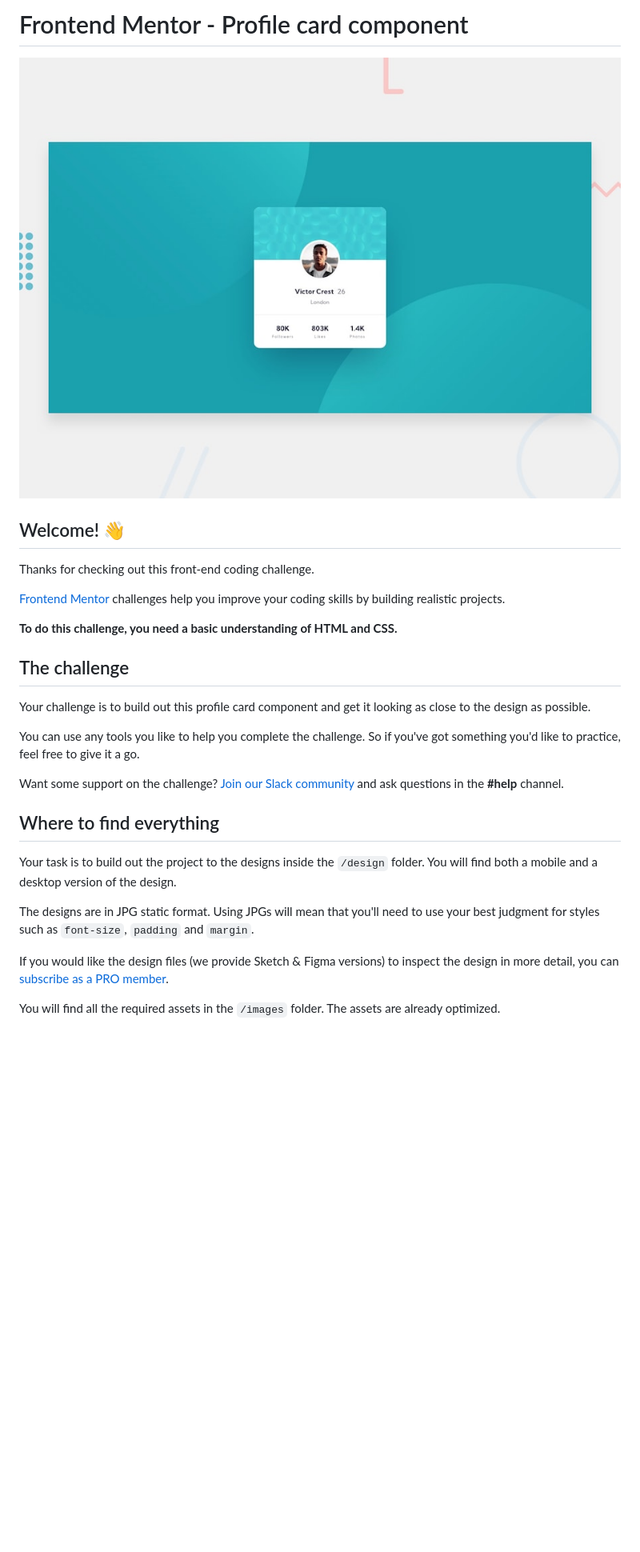
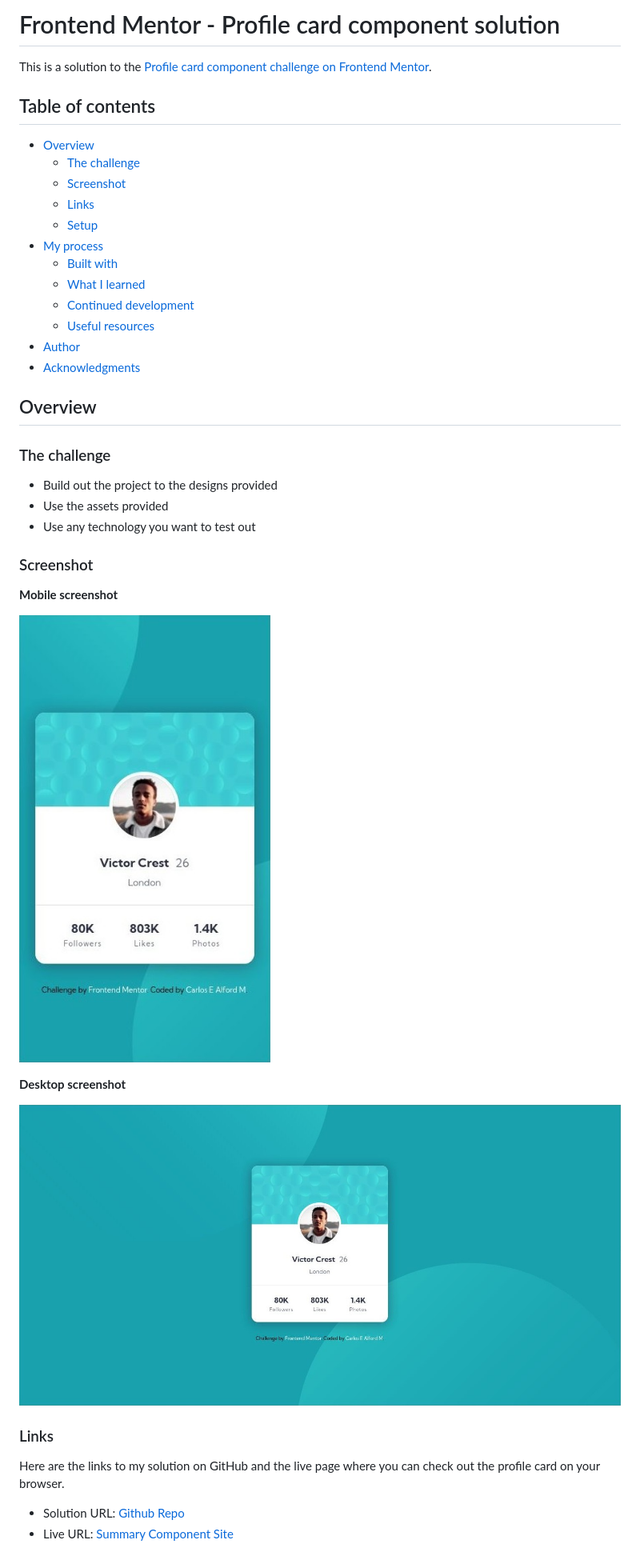
Before and after one commit to lilianaursache/profile-card-component, a Markdown page: README.md, the part around the change printed below. Shown: that part at 80% size. Drawn GitHub-style; pictures changed too: screenshot.jpg (added); blank space fills up the shorter version.

Commit message:
docs: README complete

```diff
--- a/README.md
+++ b/README.md
@@ -1,30 +1,44 @@
-# Frontend Mentor - Profile card component
+# Frontend Mentor - Profile card component solution
 
-![Design preview for the Profile card component coding challenge](./design/desktop-preview.jpg)
+This is a solution to the [Profile card component challenge on Frontend Mentor](https://www.frontendmentor.io/challenges/profile-card-component-cfArpWshJ).
 
-## Welcome! 👋
+## Table of contents
 
-Thanks for checking out this front-end coding challenge.
+- [Overview](#overview)
+  - [The challenge](#the-challenge)
+  - [Screenshot](#screenshot)
+  - [Links](#links)
+  - [Setup](#setup)
+- [My process](#my-process)
+  - [Built with](#built-with)
+  - [What I learned](#what-i-learned)
+  - [Continued development](#continued-development)
+  - [Useful resources](#useful-resources)
+- [Author](#author)
+- [Acknowledgments](#acknowledgments)
 
-[Frontend Mentor](https://www.frontendmentor.io) challenges help you improve your coding skills by building realistic projects.
+## Overview
 
-**To do this challenge, you need a basic understanding of HTML and CSS.**
+### The challenge
 
-## The challenge
+- Build out the project to the designs provided
+- Use the assets provided
+- Use any technology you want to test out
 
-Your challenge is to build out this profile card component and get it looking as close to the design as possible.
+### Screenshot
 
-You can use any tools you like to help you complete the challenge. So if you've got something you'd like to practice, feel free to give it a go.
+**Mobile screenshot**
 
-Want some support on the challenge? [Join our Slack community](https://www.frontendmentor.io/slack) and ask questions in the **#help** channel.
+![screenshot of the profile card component](./design/mobile-screenshot.jpg)
 
-## Where to find everything
+**Desktop screenshot**
 
-Your task is to build out the project to the designs inside the `/design` folder. You will find both a mobile and a desktop version of the design.
+![screenshot of the profile card component](./screenshot.jpg)
 
-The designs are in JPG static format. Using JPGs will mean that you'll need to use your best judgment for styles such as `font-size`, `padding` and `margin`.
+### Links
 
-If you would like the design files (we provide Sketch & Figma versions) to inspect the design in more detail, you can [subscribe as a PRO member](https://www.frontendmentor.io/pro).
+Here are the links to my solution on GitHub and the live page where you can check out the profile card on your browser.
 
-You will find all the required assets in the `/images` folder. The assets are already optimized.
+- Solution URL: [Github Repo](https://github.com/CarlosEAM/profile-card-component/)
+- Live URL: [Summary Component Site](https://carloseam.github.io/profile-card-component/)
 
```
Also changed, not shown: other parts of README.md (+42 -35 lines).
